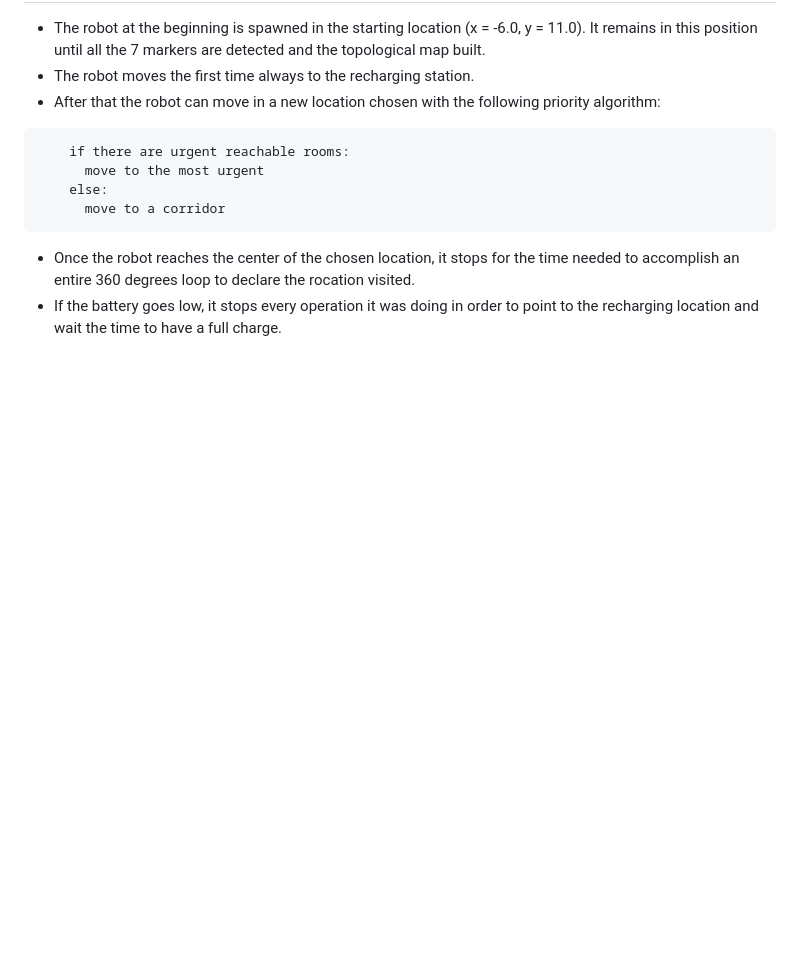
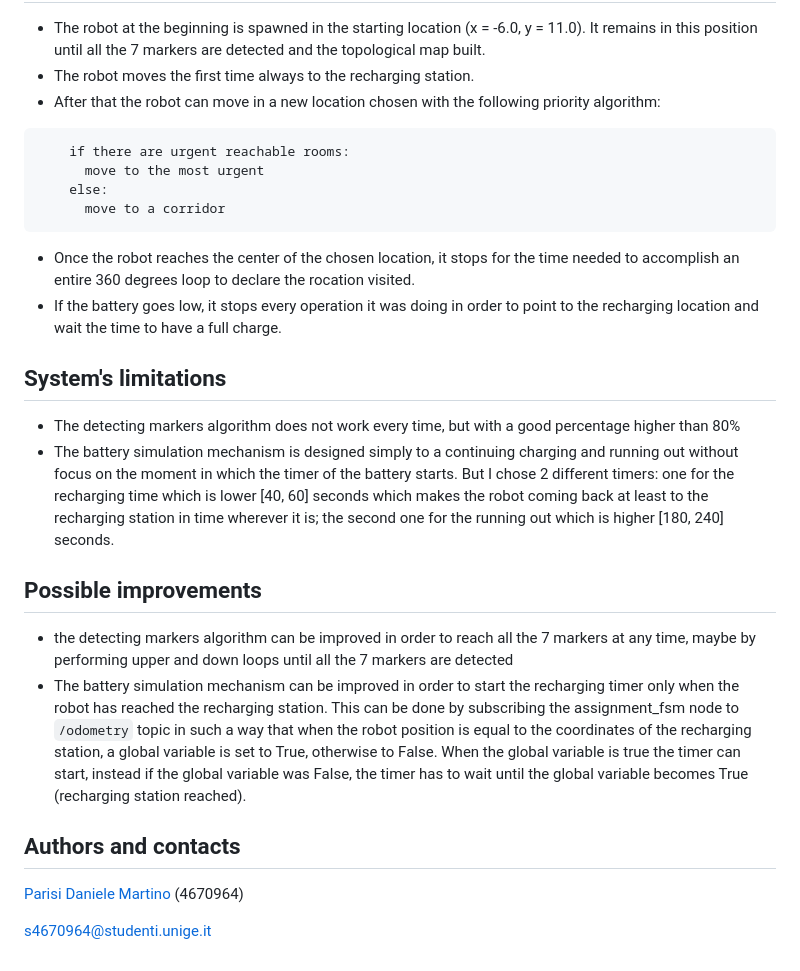
Before and after one commit to DaniPari99/Experimental-Robotics-Laboratory2, a Markdown page: assignment2/README.md, the part around the change. Rendered like a GitHub page; blank space fills up the shorter version.

````diff
--- a/assignment2/README.md
+++ b/assignment2/README.md
@@ -115,3 +115,17 @@ It is composed by 4 rooms, 2 corridors and a recharging room where the robot is
 ```
 * Once the robot reaches the center of the chosen location, it stops for the time needed to accomplish an entire 360 degrees loop to declare the rocation visited.
 * If the battery goes low, it stops every operation it was doing  in order to point to the recharging location and wait the time to have a full charge.
+
+## System's limitations
+* The detecting markers algorithm does not work every time, but with a good percentage higher than 80%
+* The battery simulation mechanism is designed simply to a continuing charging and running out without focus on the moment in which the timer of the battery starts. But I chose 2 different timers: one for the recharging time which is lower [40, 60] seconds which makes the robot coming back at least to the recharging station in time wherever it is; the second one for the running out which is higher [180, 240] seconds.
+
+## Possible improvements
+* the detecting markers algorithm can be improved in order to reach all the 7 markers at any time, maybe by performing upper and down loops until all the 7 markers are detected
+* The battery simulation mechanism can be improved in order to start the recharging timer only when the robot has reached the recharging station. This can be done by subscribing the assignment_fsm node to ```/odometry``` topic in such a way that when the robot position is equal to the coordinates of the recharging station, a global variable is set to True, otherwise to False. When the global variable is true the timer can start, instead if the global variable was False, the timer has to wait until the global variable becomes True (recharging station reached).
+
+## Authors and contacts
+
+[Parisi Daniele Martino](https://github.com/DaniPari99) (4670964)
+
+s4670964@studenti.unige.it
````
